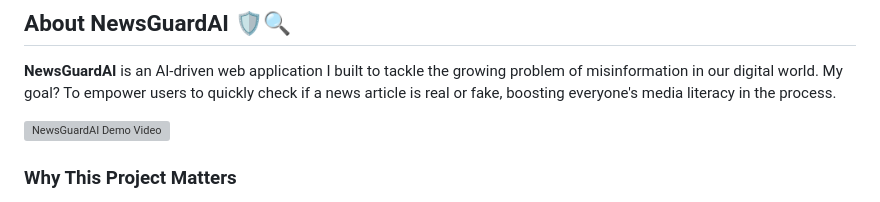
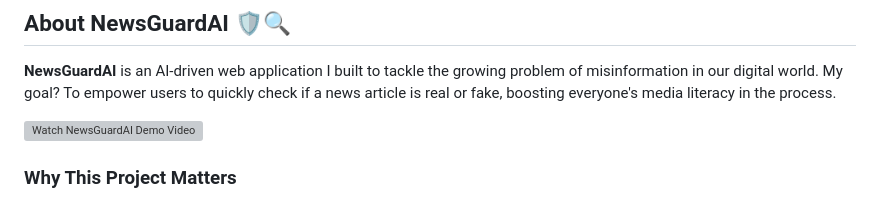
Before and after one commit to itsvikashraj/NewsGuardAI, a Markdown page: README.md, the part around the change. Drawn GitHub-style; grey boxes are pictures that could not be loaded.

```diff
--- a/README.md
+++ b/README.md
@@ -2,7 +2,7 @@
 
 **NewsGuardAI** is an AI-driven web application I built to tackle the growing problem of misinformation in our digital world. My goal? To empower users to quickly check if a news article is real or fake, boosting everyone's media literacy in the process.
 
-[![NewsGuardAI Demo Video](https://img.youtube.com/vi/ZffgqAQS1SY/hqdefault.jpg)](https://youtu.be/ZfFggAQS1SY)
+[![Watch NewsGuardAI Demo Video](https://img.youtube.com/vi/ZffgqAQS1SY/hqdefault.jpg)](https://youtu.be/ZfFggAQS1SY)
 
 ### Why This Project Matters
 
```
